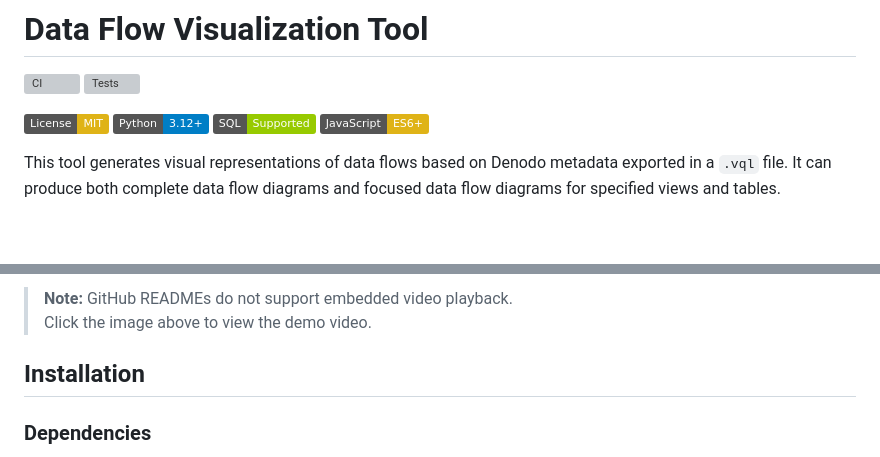
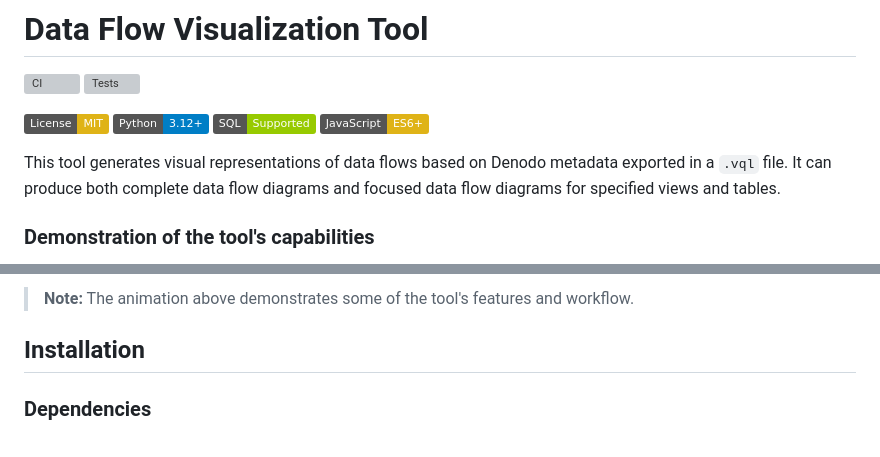
Before and after one commit to jkorsvik/dataflow-generator, a Markdown page: README.md, 2 parts joined by grey strips. Drawn GitHub-style; badges without logos; blank space fills up the shorter version; grey boxes are pictures that could not be loaded.

Commit message:
Update README.md to replace video thumbnail with animated GIF for demonstration

```diff
--- a/README.md
+++ b/README.md
@@ -10,4 +10,5 @@
 
 
 This tool generates visual representations of data flows based on Denodo metadata exported in a `.vql` file. It can produce both complete data flow diagrams and focused data flow diagrams for specified views and tables.
+### Demonstration of the tool's capabilities
 
@@ -16,6 +16,5 @@ This tool generates visual representations of data flows based on Denodo metadat
 
-> **Note:** GitHub READMEs do not support embedded video playback.
-> Click the image above to view the demo video.
+> **Note:** The animation above demonstrates some of the tool's features and workflow.
 
 ## Installation
 
```
Also changed, not shown: other parts of README.md (+1 -2 lines).
